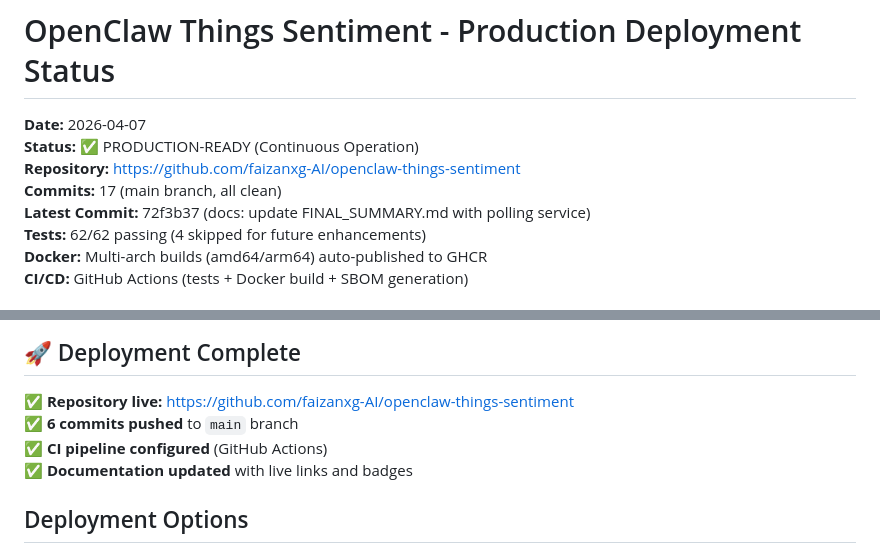
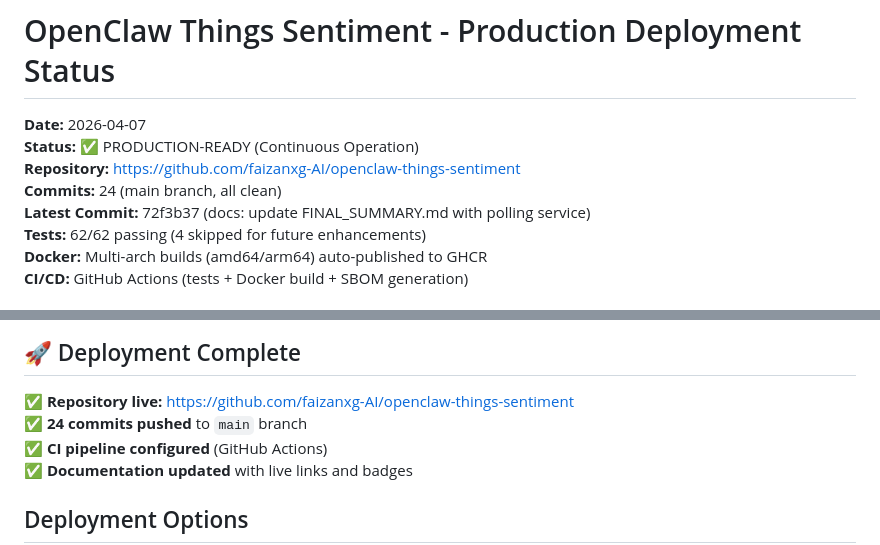
Before and after one commit to faizanxg-AI/openclaw-things-sentiment, a Markdown page: DEPLOYMENT_STATUS.md, 2 parts joined by grey strips. Rendered like a GitHub page.

Commit message:
docs: update version info - reflect 24 commits and current date - Align documentation with actual production state

```diff
--- a/DEPLOYMENT_STATUS.md
+++ b/DEPLOYMENT_STATUS.md
@@ -3,7 +3,7 @@
 **Date:** 2026-04-07
 **Status:** ✅ PRODUCTION-READY (Continuous Operation)
 **Repository:** https://github.com/faizanxg-AI/openclaw-things-sentiment
-**Commits:** 17 (main branch, all clean)
+**Commits:** 24 (main branch, all clean)
 **Latest Commit:** 72f3b37 (docs: update FINAL_SUMMARY.md with polling service)
 **Tests:** 62/62 passing (4 skipped for future enhancements)
 **Docker:** Multi-arch builds (amd64/arm64) auto-published to GHCR
@@ -88,7 +88,7 @@ git push -u origin main
 ## 🚀 Deployment Complete
 
 ✅ **Repository live:** https://github.com/faizanxg-AI/openclaw-things-sentiment
-✅ **6 commits pushed** to `main` branch
+✅ **24 commits pushed** to `main` branch
 ✅ **CI pipeline configured** (GitHub Actions)
 ✅ **Documentation updated** with live links and badges
 
```
Also changed, not shown: FINAL_SUMMARY.md (+2 -2 lines).
